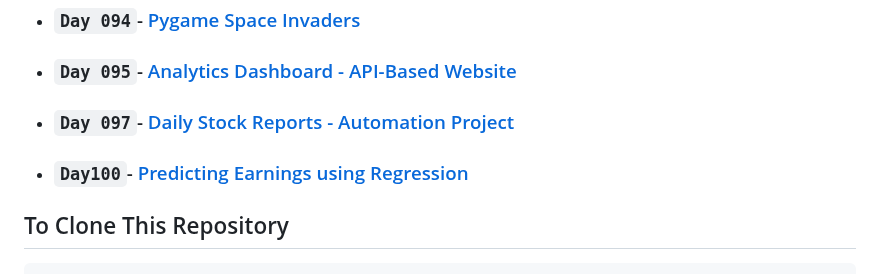
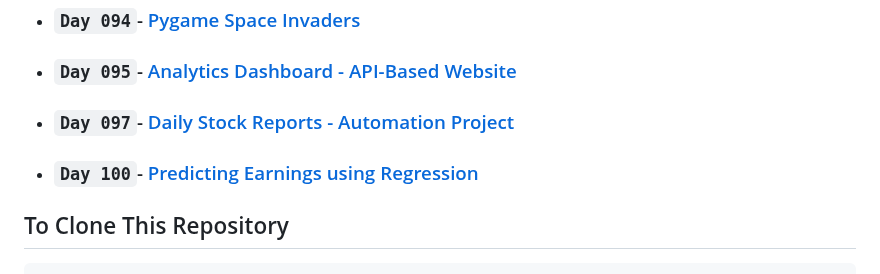
Before and after one commit to franpanteli/100-Days-of-Python, a Markdown page: README.md, the part around the change. GitHub-like rendering.

````diff
--- a/README.md
+++ b/README.md
@@ -43,7 +43,7 @@ This repository contains my work for Dr Angela Yu's 100 Days of Python bootcamp,
 - ### `Day 094`- [Pygame Space Invaders](./Days%20091-095/Day_094/)
 - ### `Day 095`- [Analytics Dashboard - API-Based Website](./Days%20091-095/Day_095/)
 - ### `Day 097`- [Daily Stock Reports - Automation Project](./Days%20096-100/Day_097/)
-- ### `Day100`- [Predicting Earnings using Regression](./Days%20096-100/Day_100/)
+- ### `Day 100`- [Predicting Earnings using Regression](./Days%20096-100/Day_100/)
 
 ## To Clone This Repository
 ```
````
